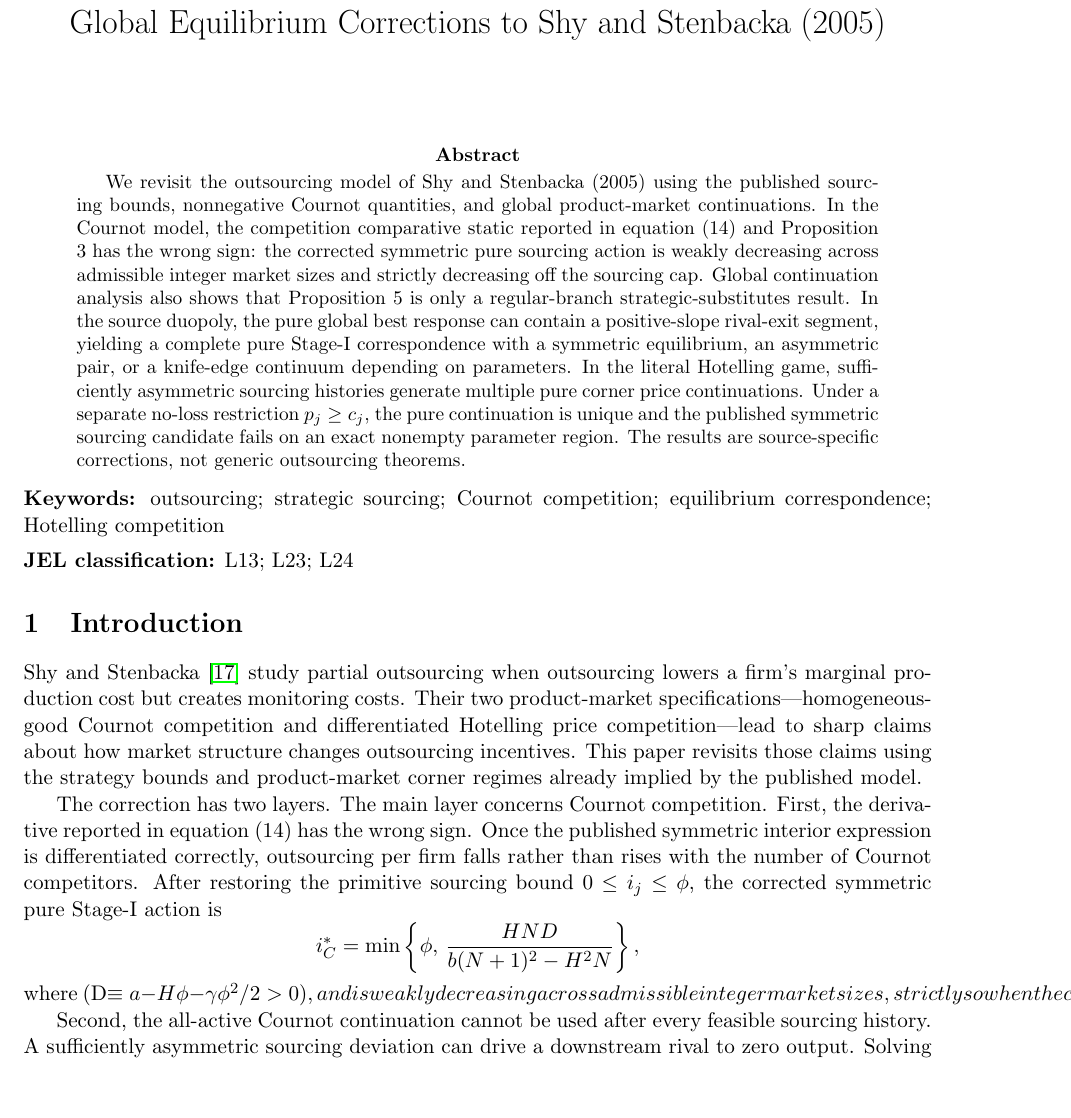
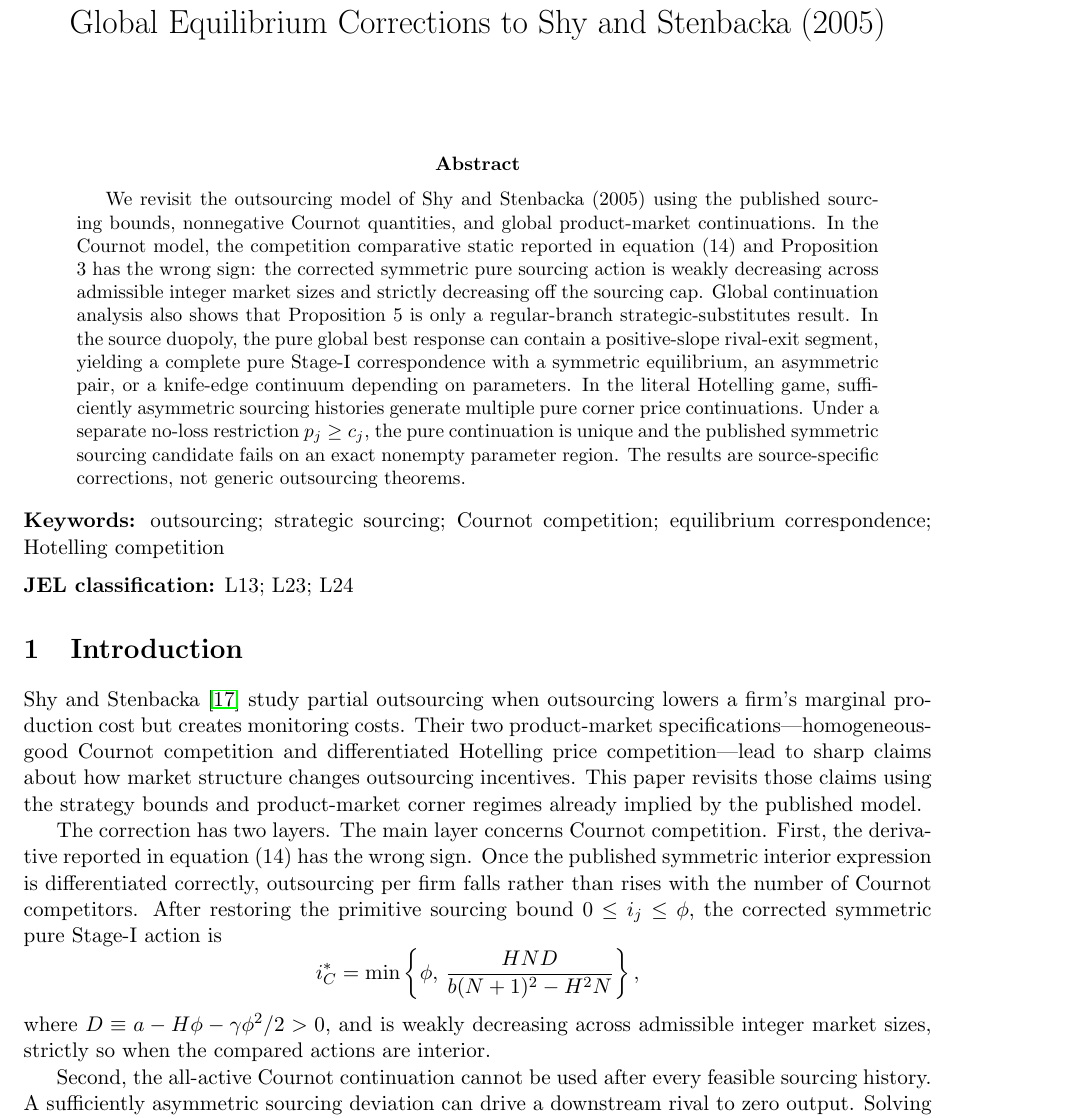
Before and after one commit to ryotamatsuki/shy-stenbacka-correction, a LaTeX paper (paper/manuscript.tex, which reads paper/sections/01_introduction.tex): part of page 1 of 21, cut so that both start at the same text, the shorter picture padded with empty space. Compiled offline with pdfLaTeX.

Commit message:
Fix introduction inline definition

```diff
--- a/paper/sections/01_introduction.tex
+++ b/paper/sections/01_introduction.tex
@@ -12,7 +12,7 @@ i_C^*
 \frac{HND}{b(N+1)^2-H^2N}
 \right\},
 \]
-where (D\equiv a-H\phi-\gamma\phi^2/2>0), and is weakly decreasing across admissible integer market sizes, strictly so when the compared actions are interior.
+where \(D\equiv a-H\phi-\gamma\phi^2/2>0\), and is weakly decreasing across admissible integer market sizes, strictly so when the compared actions are interior.
 
 Second, the all-active Cournot continuation cannot be used after every feasible sourcing history.  A sufficiently asymmetric sourcing deviation can drive a downstream rival to zero output.  Solving the nonnegative-quantity continuation globally leaves each firm's reduced payoff strictly concave in its own sourcing choice under the source second-order condition, but it changes the global best-response geometry.  In the source duopoly, the unconstrained pure response contains the rival-exit piece
 \[
```
